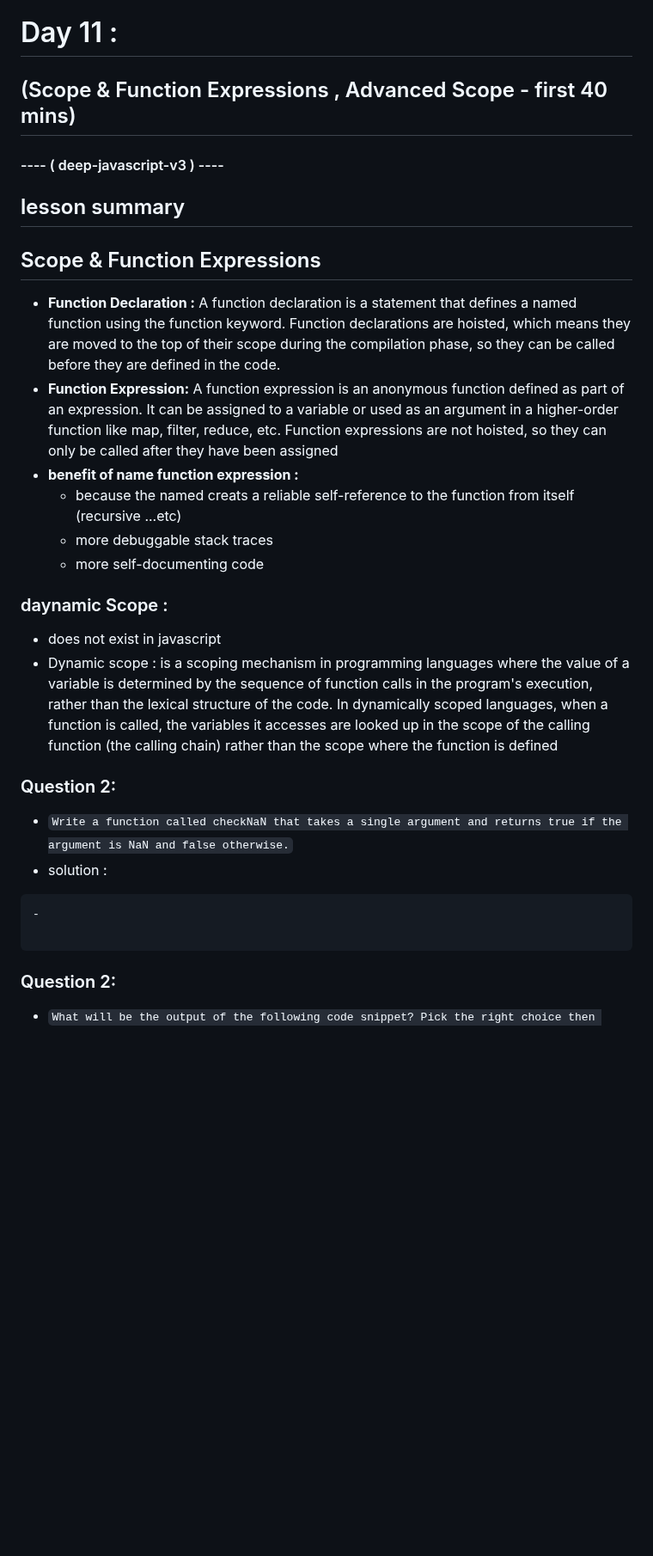
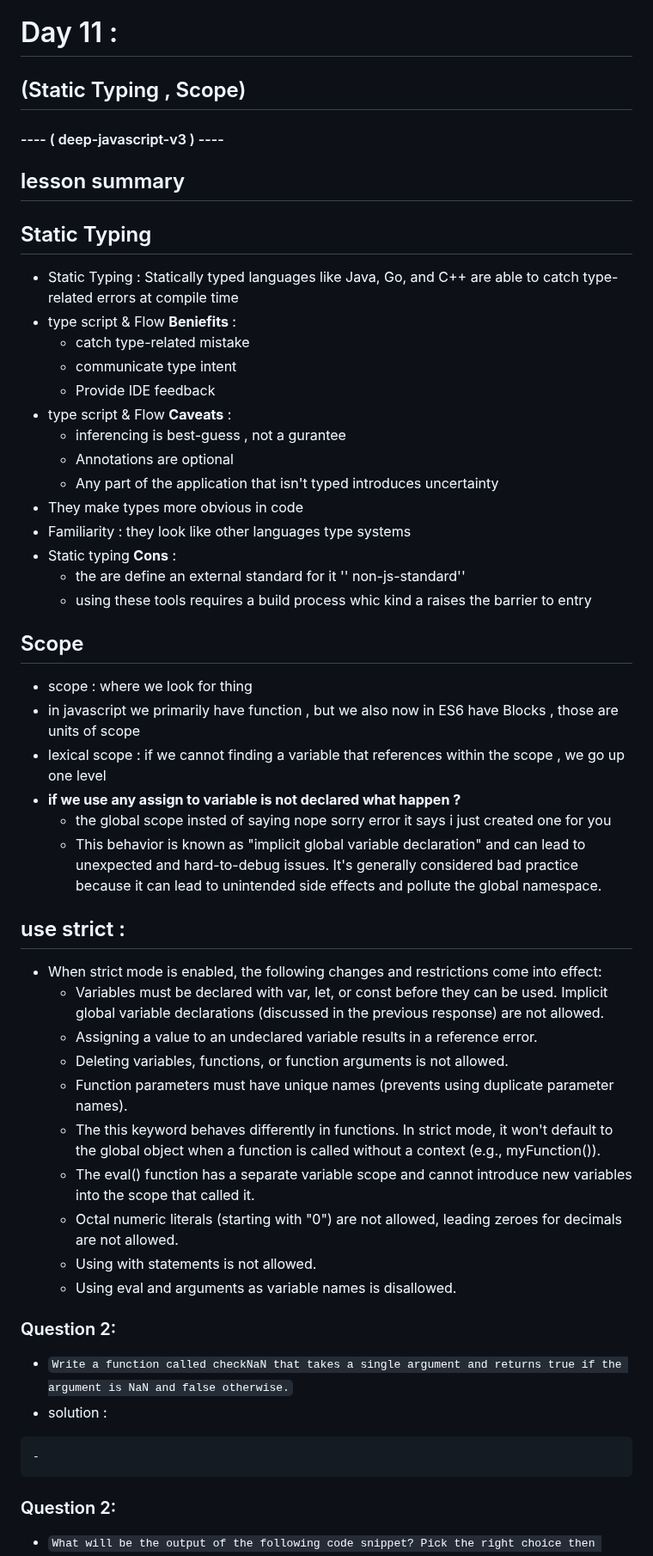
Before and after one commit to jafar-sweity/javascript-in-15-Day, a Markdown page: day11.md, the part around one of its changes. Shown at 86% size. Rendered like a GitHub page; blank space fills up the shorter version.

````diff
--- a/day11.md
+++ b/day11.md
@@ -1,28 +1,47 @@
 # Day 11 :
-## (Scope & Function Expressions , Advanced Scope - first 40 mins)
+## (Static Typing ,  Scope)
 #### ---- ( deep-javascript-v3 ) ----
 
 
 ## lesson summary
-## Scope & Function Expressions
-- **Function Declaration :** A function declaration is a statement that defines a named function using the function keyword. Function declarations are hoisted, which means they are moved to the top of their scope during the compilation phase, so they can be called before they are defined in the code.
-- **Function Expression:** A function expression is an anonymous function defined as part of an expression. It can be assigned to a variable or used as an argument in a higher-order function like map, filter, reduce, etc. Function expressions are not hoisted, so they can only be called after they have been assigned
-- **benefit of name function expression :**
-    - because the named creats a reliable self-reference to the function from itself (recursive ...etc)
-    - more debuggable stack traces
-    - more self-documenting code
-
-### daynamic Scope :
-- does not exist in javascript
-- Dynamic scope : is a scoping mechanism in programming languages where the value of a variable is determined by the sequence of function calls in the program's execution, rather than the lexical structure of the code. In dynamically scoped languages, when a function is called, the variables it accesses are looked up in the scope of the calling function (the calling chain) rather than the scope where the function is defined
-
-
+## Static Typing
+ -  Static Typing : Statically typed languages like Java, Go, and C++ are able to catch type-related errors at compile time
+- type script & Flow **Beniefits** :
+    - catch type-related mistake
+    - communicate type intent
+    - Provide IDE feedback
+- type script & Flow **Caveats** :
+    - inferencing is best-guess , not a gurantee
+    - Annotations are optional
+    - Any part of the application that isn't typed introduces uncertainty
+- They make types more obvious in code
+- Familiarity : they look like other languages type systems
+- Static typing **Cons** :
+    - the are define an external standard for it '' non-js-standard''
+    - using these tools requires a build process whic kind a raises the barrier to entry
+## Scope
+- scope : where we look for thing
+- in javascript we primarily have function , but we also now in ES6 have Blocks , those are units of scope
+- lexical scope : if we cannot finding a variable that references within the scope , we go up one level
+- **if we use any assign to variable is not declared what happen ?**
+  - the global scope insted of saying nope sorry error it says i just created one for you
+  - This behavior is known as "implicit global variable declaration" and can lead to unexpected and hard-to-debug issues. It's generally considered bad practice because it can lead to unintended side effects and pollute the global namespace.
+## use strict :
+- When strict mode is enabled, the following changes and restrictions come into effect:
+     - Variables must be declared with var, let, or const before they can be used. Implicit global variable declarations (discussed in the previous response) are not allowed.
+     - Assigning a value to an undeclared variable results in a reference error.
+     - Deleting variables, functions, or function arguments is not allowed.
+    - Function parameters must have unique names (prevents using duplicate parameter names).
+    - The this keyword behaves differently in functions. In strict mode, it won't default to the global object when a function is called without a context (e.g., myFunction()).
+    - The eval() function has a separate variable scope and cannot introduce new variables into the scope that called it.
+    - Octal numeric literals (starting with "0") are not allowed, leading zeroes for decimals are not allowed.
+    - Using with statements is not allowed.
+    - Using eval and arguments as variable names is disallowed.
 ### Question 2:
 - `Write a function called checkNaN that takes a single argument and returns true if the argument is NaN and false otherwise.`
 - solution :
 ``` javascript
 -
-
 ```
 ### Question 2:
 - `What will be the output of the following code snippet? Pick the right choice then justify your answer with an explanation.`
````
Also changed, not shown: other parts of day11.md (+0 -10 lines).
